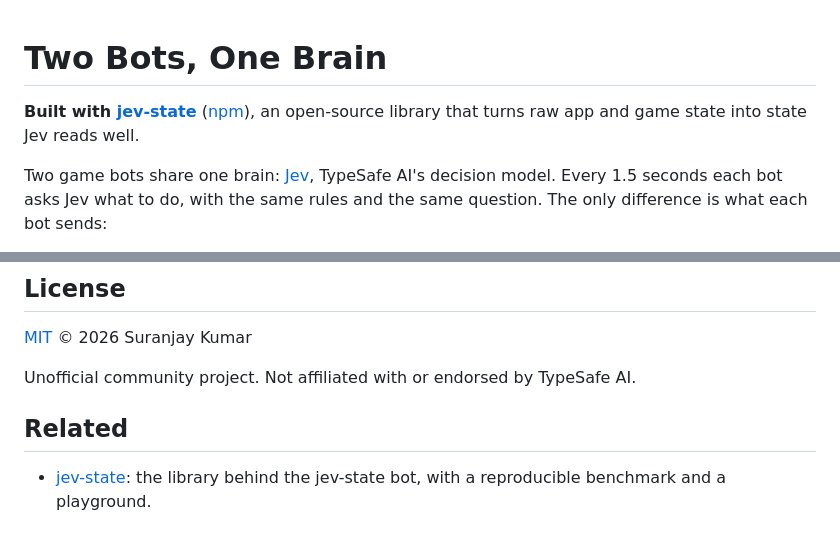
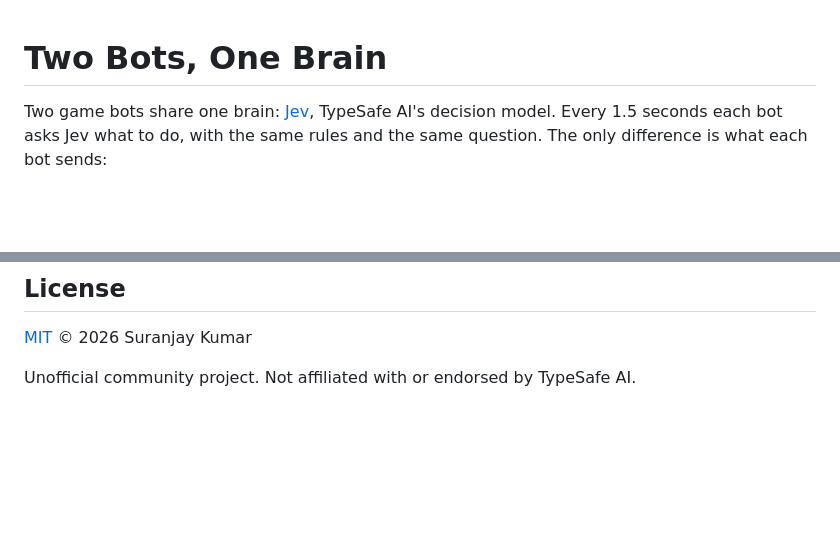
Before and after one commit to suranjaychandra/two-bots-one-brain, a Markdown page: README.md, 2 parts joined by grey strips. Rendered like a GitHub page; blank space fills up the shorter version.

```diff
--- a/README.md
+++ b/README.md
@@ -1,6 +1,4 @@
 # Two Bots, One Brain
-
-**Built with [jev-state](https://github.com/suranjaychandra/jev-state)** ([npm](https://www.npmjs.com/package/jev-state)), an open-source library that turns raw app and game state into state Jev reads well.
 
 Two game bots share one brain: [Jev](https://typesafe.ai), TypeSafe AI's decision model. Every 1.5 seconds each bot asks Jev what to do, with the same rules and the same question. The only difference is what each bot sends:
 
@@ -74,7 +72,3 @@ The bots choose between five actions: **retreat**, **heal**, **attack**, **inves
 [MIT](LICENSE) © 2026 Suranjay Kumar
 
 Unofficial community project. Not affiliated with or endorsed by TypeSafe AI.
-
-## Related
-
-- [jev-state](https://github.com/suranjaychandra/jev-state): the library behind the jev-state bot, with a reproducible benchmark and a playground.
```
